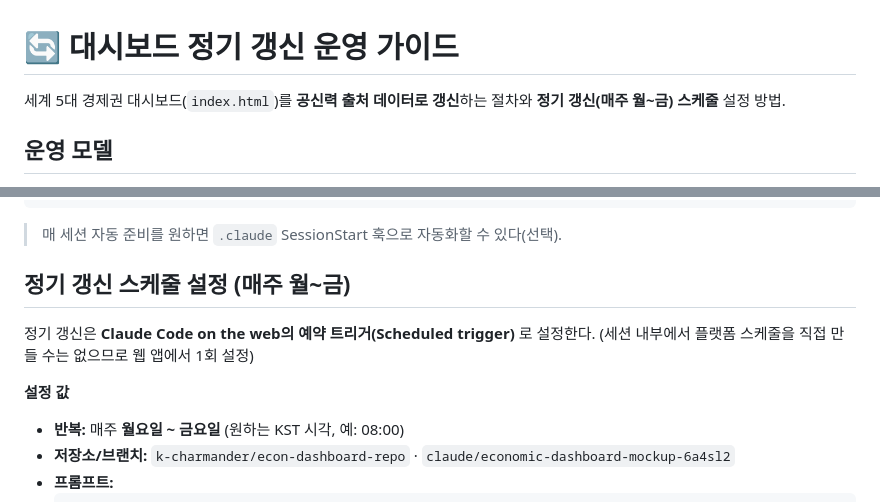
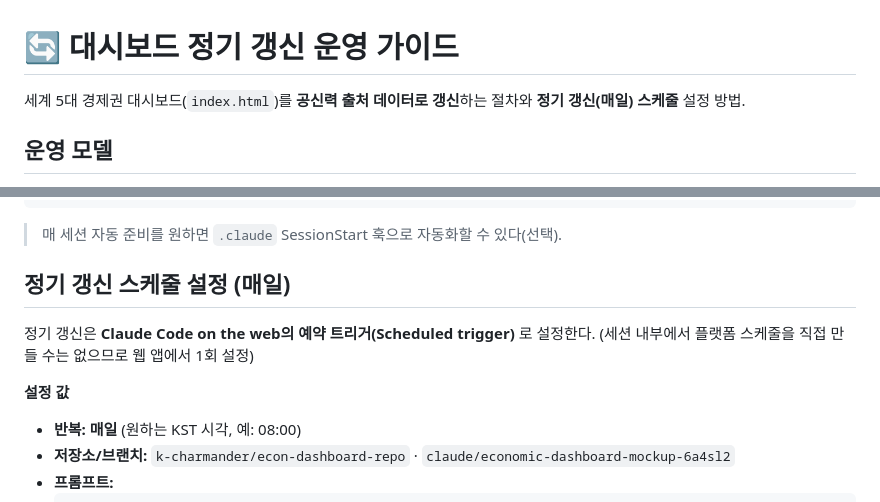
Before and after one commit to k-Charmander/econ-dashboard-repo, a Markdown page: REFRESH.md, 2 parts joined by grey strips. Drawn GitHub-style.

Commit message:
docs: 정기 갱신 스케줄 월~금 → 매일(Daily)로 변경
Co-Authored-By: Claude Sonnet 4.6 <noreply@anthropic.com>
Claude-Session: https://claude.ai/code/session_01369HY4U9p1trzQrCJoz36K

````diff
--- a/REFRESH.md
+++ b/REFRESH.md
@@ -1,7 +1,7 @@
 # 🔄 대시보드 정기 갱신 운영 가이드
 
 세계 5대 경제권 대시보드(`index.html`)를 **공신력 출처 데이터로 갱신**하는 절차와
-**정기 갱신(매주 월~금) 스케줄** 설정 방법.
+**정기 갱신(매일) 스케줄** 설정 방법.
 
 ## 운영 모델
 실시간 API 연동 전까지는 **온디맨드/스케줄 갱신** 방식으로 운영한다.
@@ -43,12 +43,12 @@ node scripts/render.mjs
 ```
 > 매 세션 자동 준비를 원하면 `.claude` SessionStart 훅으로 자동화할 수 있다(선택).
 
-## 정기 갱신 스케줄 설정 (매주 월~금)
+## 정기 갱신 스케줄 설정 (매일)
 정기 갱신은 **Claude Code on the web의 예약 트리거(Scheduled trigger)** 로 설정한다.
 (세션 내부에서 플랫폼 스케줄을 직접 만들 수는 없으므로 웹 앱에서 1회 설정)
 
 **설정 값**
-- **반복:** 매주 **월요일 ~ 금요일** (원하는 KST 시각, 예: 08:00)
+- **반복:** **매일** (원하는 KST 시각, 예: 08:00)
 - **저장소/브랜치:** `k-charmander/econ-dashboard-repo` · `claude/economic-dashboard-mockup-6a4sl2`
 - **프롬프트:**
   ```
````
